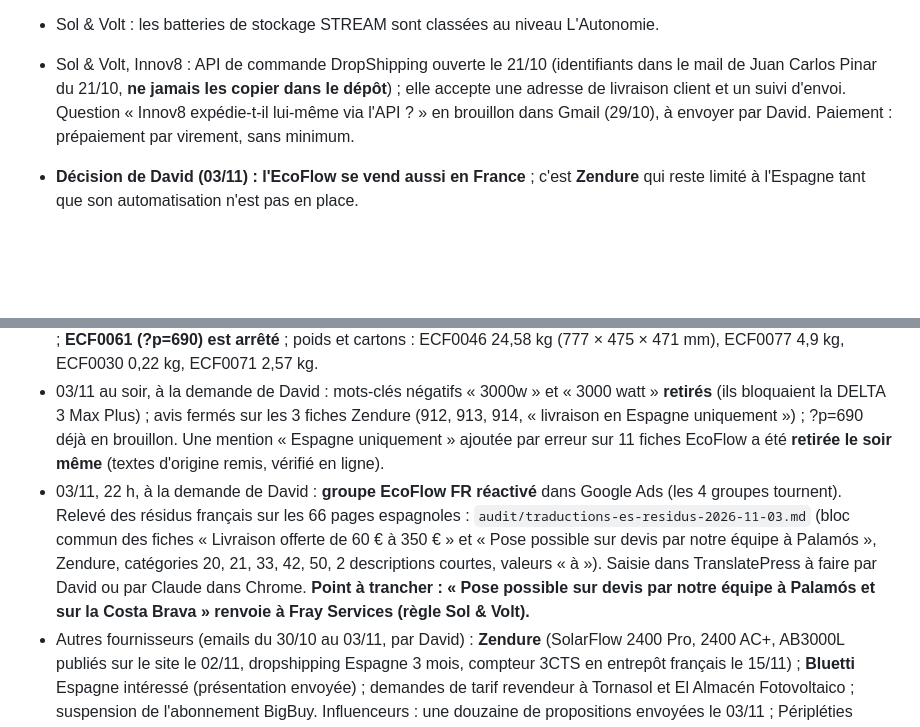
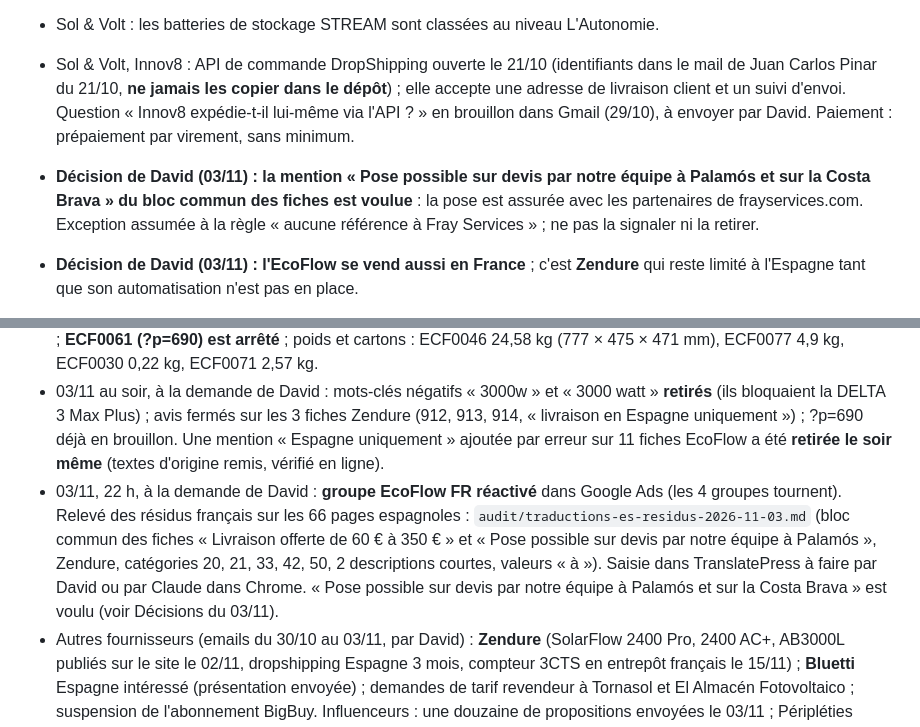
Before and after one commit to davidfray/assistant-fray, a Markdown page: CLAUDE.md, 2 parts joined by grey strips. Drawn GitHub-style; blank space fills up the shorter version.

Commit message:
Décision : pose avec les partenaires de frayservices.com, mention voulue
Co-Authored-By: Claude Opus 5.5 <noreply@anthropic.com>
Claude-Session: https://claude.ai/code/session_01Gfv3RoFZcd3DfnuunFtdP9

```diff
--- a/CLAUDE.md
+++ b/CLAUDE.md
@@ -57,6 +57,7 @@ Règles Sol & Volt absolues : aucune mention CE, « gestionnaire de réseau loca
 - Sol & Volt : pas d'extension de garantie proposée ; la référence est la garantie légale de 3 ans des CGV.
 - Sol & Volt : les batteries de stockage STREAM sont classées au niveau L'Autonomie.
 - Sol & Volt, Innov8 : API de commande DropShipping ouverte le 21/10 (identifiants dans le mail de Juan Carlos Pinar du 21/10, **ne jamais les copier dans le dépôt**) ; elle accepte une adresse de livraison client et un suivi d'envoi. Question « Innov8 expédie-t-il lui-même via l'API ? » en brouillon dans Gmail (29/10), à envoyer par David. Paiement : prépaiement par virement, sans minimum.
+- **Décision de David (03/11) : la mention « Pose possible sur devis par notre équipe à Palamós et sur la Costa Brava » du bloc commun des fiches est voulue** : la pose est assurée avec les partenaires de frayservices.com. Exception assumée à la règle « aucune référence à Fray Services » ; ne pas la signaler ni la retirer.
 - **Décision de David (03/11) : l'EcoFlow se vend aussi en France** ; c'est **Zendure** qui reste limité à l'Espagne tant que son automatisation n'est pas en place.
 - Sol & Volt, Innov8, réponses du 30/10 (Juan Carlos Pinar, logistique via Carlos Crespo) : **Innov8 n'expédie pas l'EcoFlow** (le transport GLS de l'API ne vaut que pour des colis de moins de 2 kg) ; en DropShipping, l'adresse du client sert seulement au bon de livraison neutre, sans suivi. Enlèvement : Les Planes 2-4, 08970 Sant Joan Despí, du lundi au vendredi, 10 h 30 à 15 h et 15 h 30 à 19 h, un jour de préparation. Cartons EcoFlow déjà étiquetés classe 9. Les transporteurs qu'ils connaissent livrent l'Espagne ; **aucun n'accepte le lithium vers la France**. Livrer la France demande un transporteur à trouver (Packlink : vérifier au cas par cas).
 - Sol & Volt, Innov8 Iberia (écrits des 20, 23, 27 et 28/10) : prix d'achat EcoFlow = PVP conseillé HT moins 15 % ; vente interdite sous le PVP conseillé (au-dessus autorisé) : aucun code de remise sur EcoFlow ; pas d'envoi au client final par Innov8, Sol & Volt choisit son transporteur (enlèvement chez Innov8, bon neutre) ; fichier produits et stock reçu chaque jour vers 7 h 30 sur david@frayservices.com.
@@ -99,7 +100,7 @@ Règles Sol & Volt absolues : aucune mention CE, « gestionnaire de réseau loca
 - Bilan du 03/11 au soir : **TranslatePress fait** (accueil espagnol traduit, vérifié) ; compte **Packlink PRO créé** ; Google Ads le 03/11 : 25 clics, 9,27 €, 0 achat (aucune conversion enregistrée, commande test non visible) ; 41 mots-clés négatifs (ajouts hors de cette session : 10000w, 10000 watt, 3000w, 3000 watt, 5000 watt, 6000 watt, 8000w, groupe électrogène, autoconsommation, kit solaire complet). **Attention : « 3000w » et « 3000 watt » bloquent la DELTA 3 Max Plus 3 000 W (?p=850)**, et « bluetti » est à retirer si Bluetti devient fournisseur.
 - Innov8, 03/11 (Carlos Crespo) : vers la France, voir l'agence **TNT, environ 100 € par envoi** (supérieur à la marge d'une River 3 Plus ou d'une DELTA 3) ; GLS est l'agence qui pose le moins de problèmes pour la classe 9 en Espagne ; **ECF0061 (?p=690) est arrêté** ; poids et cartons : ECF0046 24,58 kg (777 × 475 × 471 mm), ECF0077 4,9 kg, ECF0030 0,22 kg, ECF0071 2,57 kg.
 - 03/11 au soir, à la demande de David : mots-clés négatifs « 3000w » et « 3000 watt » **retirés** (ils bloquaient la DELTA 3 Max Plus) ; avis fermés sur les 3 fiches Zendure (912, 913, 914, « livraison en Espagne uniquement ») ; ?p=690 déjà en brouillon. Une mention « Espagne uniquement » ajoutée par erreur sur 11 fiches EcoFlow a été **retirée le soir même** (textes d'origine remis, vérifié en ligne).
-- 03/11, 22 h, à la demande de David : **groupe EcoFlow FR réactivé** dans Google Ads (les 4 groupes tournent). Relevé des résidus français sur les 66 pages espagnoles : `audit/traductions-es-residus-2026-11-03.md` (bloc commun des fiches « Livraison offerte de 60 € à 350 € » et « Pose possible sur devis par notre équipe à Palamós », Zendure, catégories 20, 21, 33, 42, 50, 2 descriptions courtes, valeurs « à »). Saisie dans TranslatePress à faire par David ou par Claude dans Chrome. **Point à trancher : « Pose possible sur devis par notre équipe à Palamós et sur la Costa Brava » renvoie à Fray Services (règle Sol & Volt).**
+- 03/11, 22 h, à la demande de David : **groupe EcoFlow FR réactivé** dans Google Ads (les 4 groupes tournent). Relevé des résidus français sur les 66 pages espagnoles : `audit/traductions-es-residus-2026-11-03.md` (bloc commun des fiches « Livraison offerte de 60 € à 350 € » et « Pose possible sur devis par notre équipe à Palamós », Zendure, catégories 20, 21, 33, 42, 50, 2 descriptions courtes, valeurs « à »). Saisie dans TranslatePress à faire par David ou par Claude dans Chrome. « Pose possible sur devis par notre équipe à Palamós et sur la Costa Brava » est voulu (voir Décisions du 03/11).
 - Autres fournisseurs (emails du 30/10 au 03/11, par David) : **Zendure** (SolarFlow 2400 Pro, 2400 AC+, AB3000L publiés sur le site le 02/11, dropshipping Espagne 3 mois, compteur 3CTS en entrepôt français le 15/11) ; **Bluetti** Espagne intéressé (présentation envoyée) ; demandes de tarif revendeur à Tornasol et El Almacén Fotovoltaico ; suspension de l'abonnement BigBuy. Influenceurs : une douzaine de propositions envoyées le 03/11 ; Péripléties (agence Waldo) demande un partenariat payant, David propose l'affiliation.
 
 ## Fait en ligne (27/10/2026)
```
Also changed, not shown: audit/traductions-es-residus-2026-11-03.md (+1 -1 lines).
